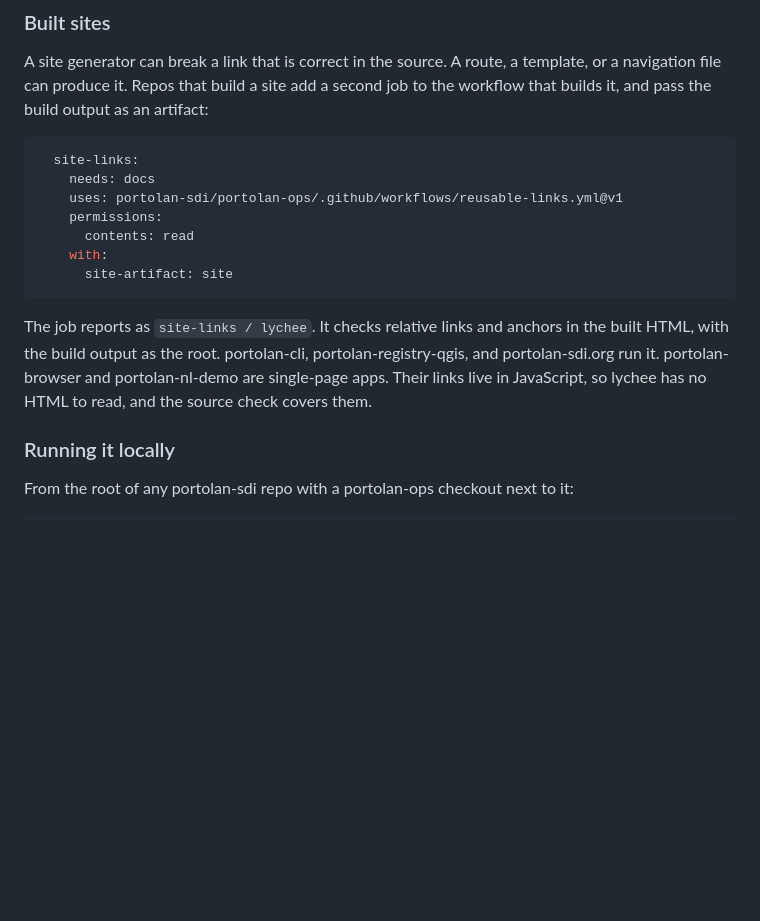
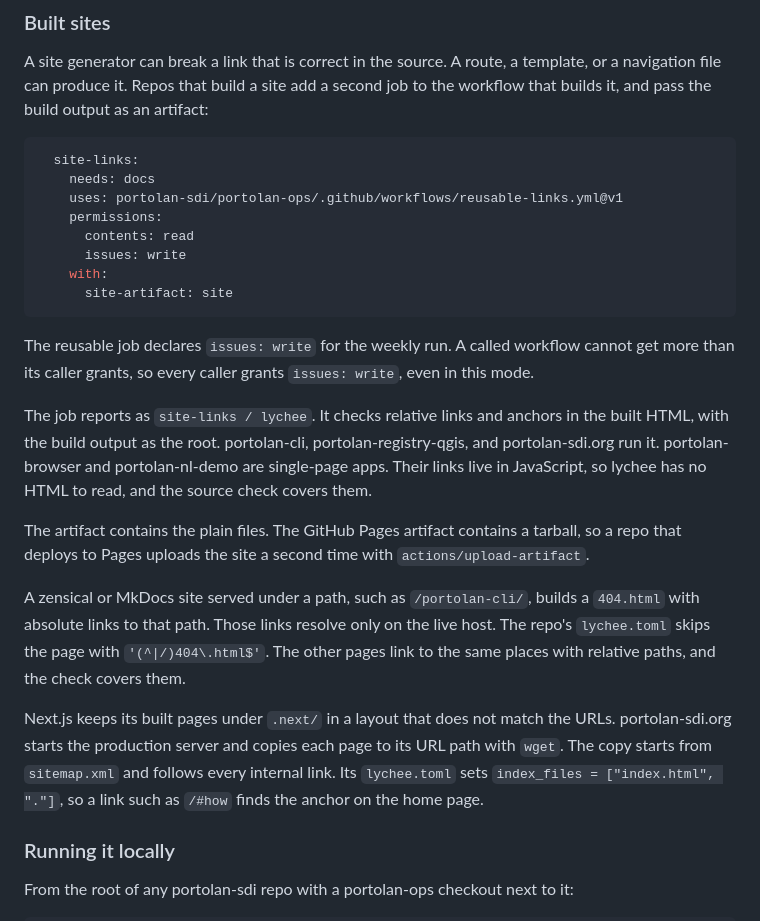
Before and after one commit to portolan-sdi/portolan-ops, a Markdown page: norms/ci.md, the part around the change. GitHub-like rendering; blank space fills up the shorter version.

Commit message:
docs(ci): update the built-site link check guidance
The example caller now grants issues: write. The reusable job asks
for it, so a caller without it fails before the job starts. The
section also covers the Pages artifact, the 404 page of a zensical
site, and the server copy that portolan-sdi.org checks.

Co-Authored-By: Claude Opus 5.5 <noreply@anthropic.com>

````diff
--- a/norms/ci.md
+++ b/norms/ci.md
@@ -159,11 +159,20 @@ A site generator can break a link that is correct in the source. A route, a temp
     uses: portolan-sdi/portolan-ops/.github/workflows/reusable-links.yml@v1
     permissions:
       contents: read
+      issues: write
     with:
       site-artifact: site
 ```
 
+The reusable job declares `issues: write` for the weekly run. A called workflow cannot get more than its caller grants, so every caller grants `issues: write`, even in this mode.
+
 The job reports as `site-links / lychee`. It checks relative links and anchors in the built HTML, with the build output as the root. portolan-cli, portolan-registry-qgis, and portolan-sdi.org run it. portolan-browser and portolan-nl-demo are single-page apps. Their links live in JavaScript, so lychee has no HTML to read, and the source check covers them.
+
+The artifact contains the plain files. The GitHub Pages artifact contains a tarball, so a repo that deploys to Pages uploads the site a second time with `actions/upload-artifact`.
+
+A zensical or MkDocs site served under a path, such as `/portolan-cli/`, builds a `404.html` with absolute links to that path. Those links resolve only on the live host. The repo's `lychee.toml` skips the page with `'(^|/)404\.html$'`. The other pages link to the same places with relative paths, and the check covers them.
+
+Next.js keeps its built pages under `.next/` in a layout that does not match the URLs. portolan-sdi.org starts the production server and copies each page to its URL path with `wget`. The copy starts from `sitemap.xml` and follows every internal link. Its `lychee.toml` sets `index_files = ["index.html", "."]`, so a link such as `/#how` finds the anchor on the home page.
 
 ### Running it locally
 
````
